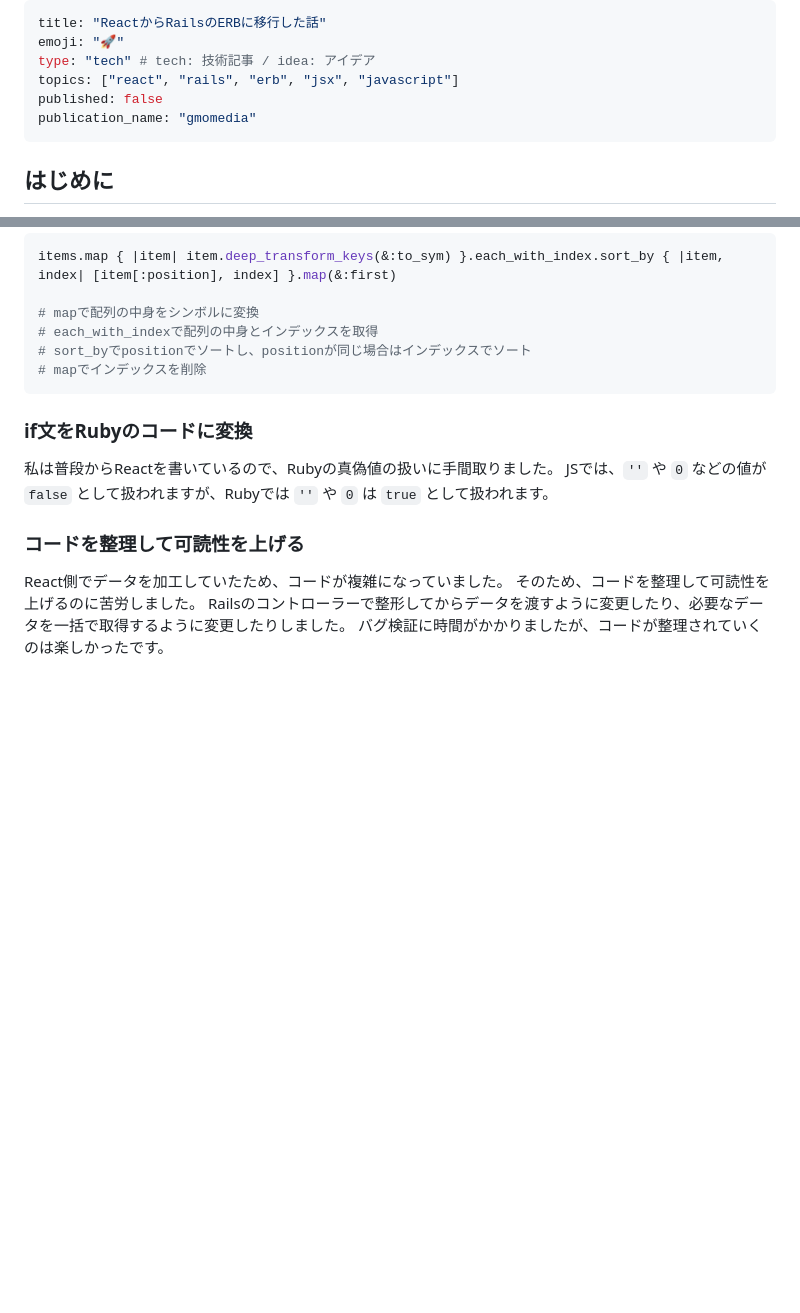
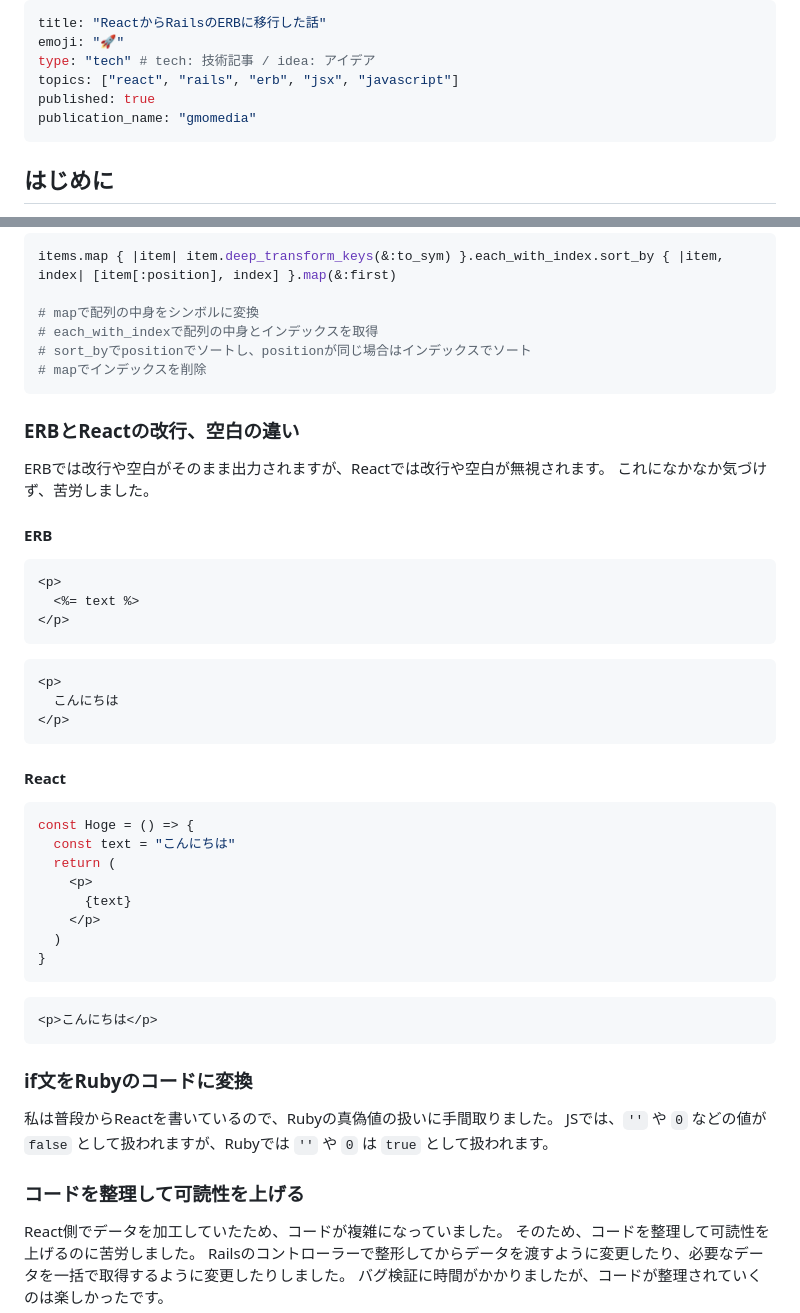
Before and after one commit to riya-amemiya/amemiya_riya_zenn_data, a Markdown page: articles/5a6819c5a9e9ad.md, 2 parts joined by grey strips. GitHub-like rendering; blank space fills up the shorter version.

Commit message:
docs: ReactからRailsのERBに移行する記事と関連スライドを公開

````diff
--- a/articles/5a6819c5a9e9ad.md
+++ b/articles/5a6819c5a9e9ad.md
@@ -3,7 +3,7 @@ title: "ReactからRailsのERBに移行した話"
 emoji: "🚀"
 type: "tech" # tech: 技術記事 / idea: アイデア
 topics: ["react", "rails", "erb", "jsx", "javascript"]
-published: false
+published: true
 publication_name: "gmomedia"
 ---
 
@@ -114,6 +114,42 @@ items.map { |item| item.deep_transform_keys(&:to_sym) }.each_with_index.sort_by
 # mapでインデックスを削除
 ```
 
+### ERBとReactの改行、空白の違い
+
+ERBでは改行や空白がそのまま出力されますが、Reactでは改行や空白が無視されます。
+これになかなか気づけず、苦労しました。
+
+#### ERB
+
+```erb
+<p>
+  <%= text %>
+</p>
+```
+
+```html
+<p>
+  こんにちは
+</p>
+```
+
+#### React
+
+```jsx
+const Hoge = () => {
+  const text = "こんにちは"
+  return (
+    <p>
+      {text}
+    </p>
+  )
+}
+```
+
+```html
+<p>こんにちは</p>
+```
+
 ### if文をRubyのコードに変換
 
 私は普段からReactを書いているので、Rubyの真偽値の扱いに手間取りました。
````
Also changed, not shown: slide/5a6819c5a9e9ad/slide.md (added, +244 -0 lines), images/5a6819c5a9e9ad/QR_337957.png (added), images/5a6819c5a9e9ad/icon.jpeg (added), 2 other files.
